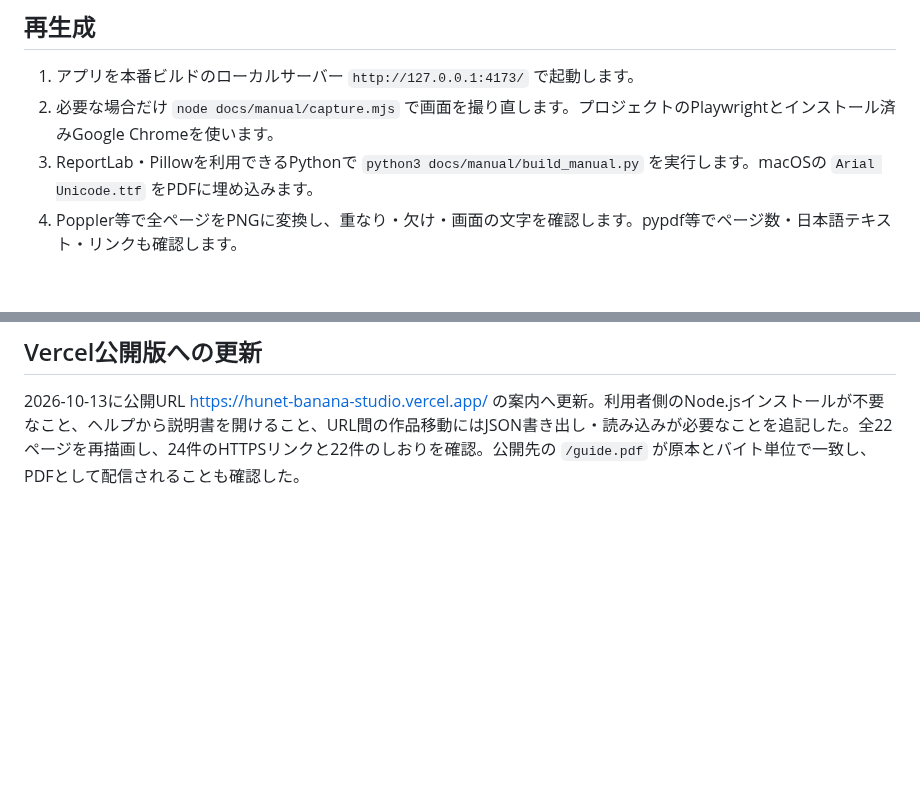
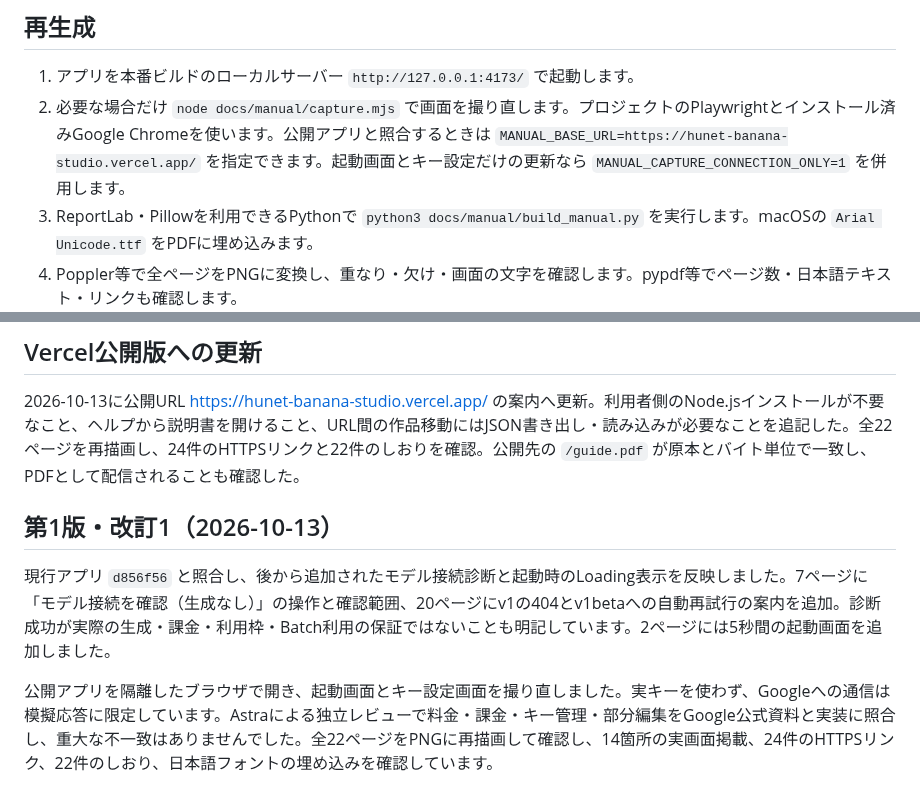
Before and after one commit to TadFuji/hunet-banana, a Markdown page: docs/manual/README.md, 2 parts joined by grey strips. Drawn GitHub-style; blank space fills up the shorter version.

Commit message:
取扱説明書を現在の接続診断と起動画面に合わせて更新 (#5)
* 取扱説明書を接続診断と起動画面に合わせて改訂

* 対象画面だけを撮影する指定で他の説明画像を保持

```diff
--- a/docs/manual/README.md
+++ b/docs/manual/README.md
@@ -5,7 +5,7 @@
 ## 再生成
 
 1. アプリを本番ビルドのローカルサーバー `http://127.0.0.1:4173/` で起動します。
-2. 必要な場合だけ `node docs/manual/capture.mjs` で画面を撮り直します。プロジェクトのPlaywrightとインストール済みGoogle Chromeを使います。
+2. 必要な場合だけ `node docs/manual/capture.mjs` で画面を撮り直します。プロジェクトのPlaywrightとインストール済みGoogle Chromeを使います。公開アプリと照合するときは `MANUAL_BASE_URL=https://hunet-banana-studio.vercel.app/` を指定できます。起動画面とキー設定だけの更新なら `MANUAL_CAPTURE_CONNECTION_ONLY=1` を併用します。
 3. ReportLab・Pillowを利用できるPythonで `python3 docs/manual/build_manual.py` を実行します。macOSの `Arial Unicode.ttf` をPDFに埋め込みます。
 4. Poppler等で全ページをPNGに変換し、重なり・欠け・画面の文字を確認します。pypdf等でページ数・日本語テキスト・リンクも確認します。
 
@@ -30,3 +30,9 @@
 ## Vercel公開版への更新
 
 2026-10-13に公開URL https://hunet-banana-studio.vercel.app/ の案内へ更新。利用者側のNode.jsインストールが不要なこと、ヘルプから説明書を開けること、URL間の作品移動にはJSON書き出し・読み込みが必要なことを追記した。全22ページを再描画し、24件のHTTPSリンクと22件のしおりを確認。公開先の `/guide.pdf` が原本とバイト単位で一致し、PDFとして配信されることも確認した。
+
+## 第1版・改訂1（2026-10-13）
+
+現行アプリ `d856f56` と照合し、後から追加されたモデル接続診断と起動時のLoading表示を反映しました。7ページに「モデル接続を確認（生成なし）」の操作と確認範囲、20ページにv1の404とv1betaへの自動再試行の案内を追加。診断成功が実際の生成・課金・利用枠・Batch利用の保証ではないことも明記しています。2ページには5秒間の起動画面を追加しました。
+
+公開アプリを隔離したブラウザで開き、起動画面とキー設定画面を撮り直しました。実キーを使わず、Googleへの通信は模擬応答に限定しています。Astraによる独立レビューで料金・課金・キー管理・部分編集をGoogle公式資料と実装に照合し、重大な不一致はありませんでした。全22ページをPNGに再描画して確認し、14箇所の実画面掲載、24件のHTTPSリンク、22件のしおり、日本語フォントの埋め込みを確認しています。
```
Also changed, not shown: docs/manual/images/key-connected.png, docs/manual/images/startup.png (added), 3 other files.
